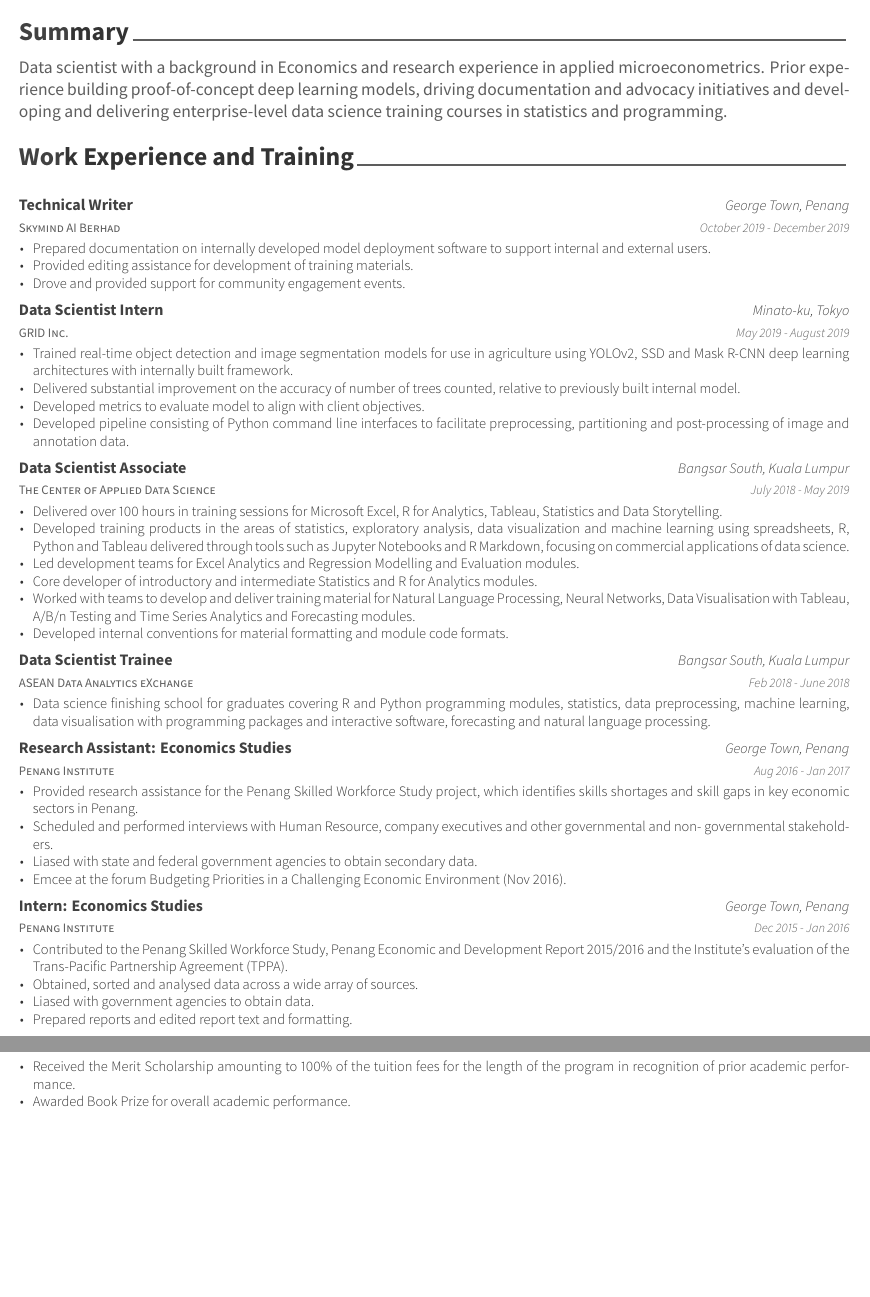
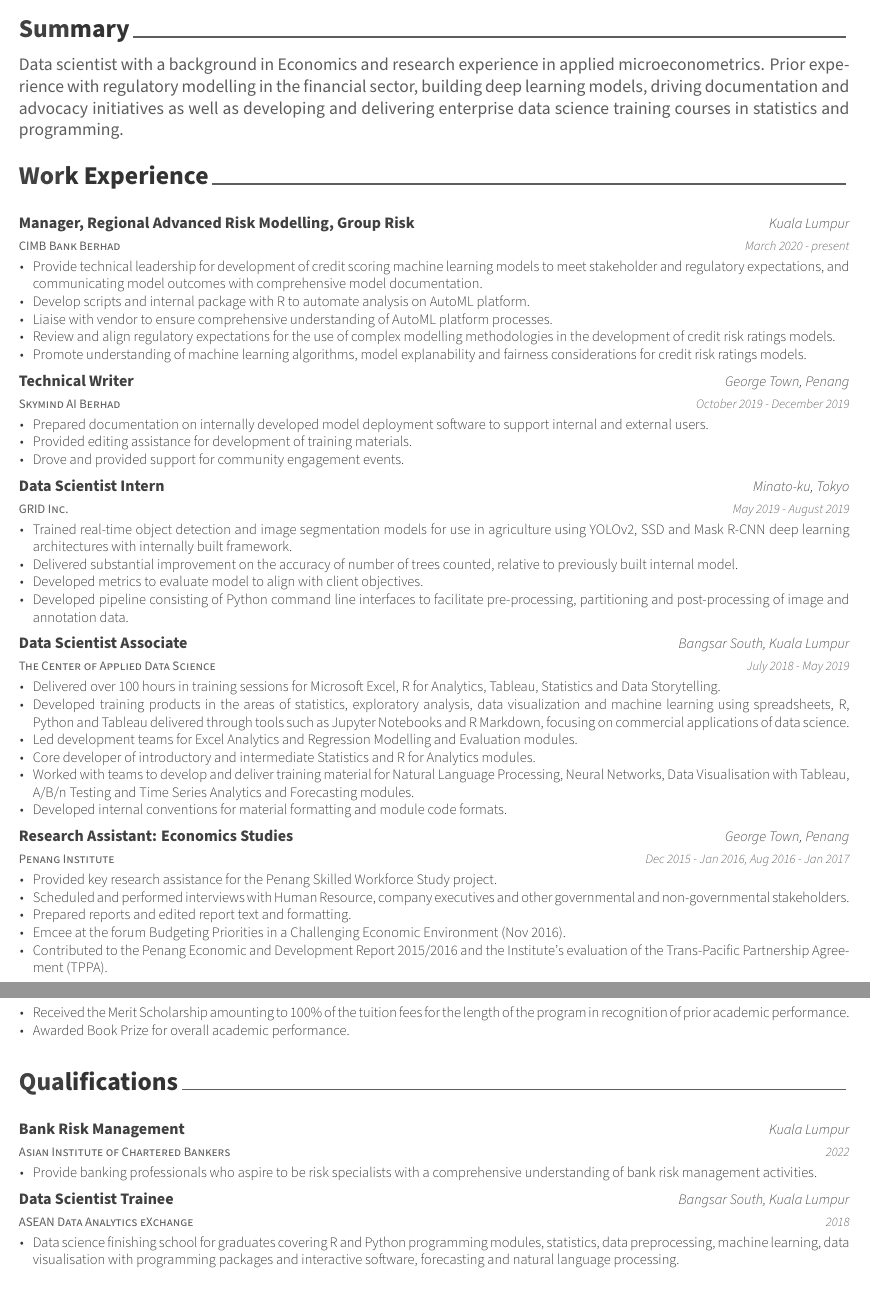
Before and after one commit to philip-khor/cv, an R Markdown document (cv/cv.Rmd): two parts of pages 1 and 2 of 2, joined at a grey line, cut so that both start at the same text, the shorter picture padded with empty space. The pictures show the output file cv/cv.pdf that the author committed with the source.

Commit message:
update for '22

````diff
--- a/cv/cv.Rmd
+++ b/cv/cv.Rmd
@@ -10,7 +10,9 @@ github: philip-khor
 linkedin: philip-khor
 date: "`r format(Sys.time(), '%B %Y')`"
 headcolor: 414141
-output: vitae::awesomecv
+output:
+  vitae::awesomecv:
+    latex_engine: lualatex
 ---
 
 ```{r setup, include=FALSE}
@@ -21,21 +23,36 @@ library(tibble)
 
 # Summary
 
-Data scientist with a background in Economics and research experience in applied microeconometrics. Prior experience building proof-of-concept deep learning models, driving documentation and advocacy initiatives and developing and delivering enterprise-level data science training courses in statistics and programming.
+Data scientist with a background in Economics and research experience in applied microeconometrics. Prior experience with regulatory modelling in the financial sector, building deep learning models, driving documentation and advocacy initiatives as well as developing and delivering enterprise data science training courses in statistics and programming.
 
-# Work Experience and Training
+# Work Experience
 
 ```{r}
 tribble(
   ~ Company, ~ Year, ~ Position, ~ Location,
+  "CIMB Bank Berhad", "March 2020 - present", "Manager, Regional Advanced Risk Modelling, Group Risk", "Kuala Lumpur",
   "Skymind AI Berhad", "October 2019 - December 2019", "Technical Writer", "George Town, Penang",
   "GRID Inc.", "May 2019 - August 2019", "Data Scientist Intern", "Minato-ku, Tokyo",
   "The Center of Applied Data Science", "July 2018 - May 2019", "Data Scientist Associate", "Bangsar South, Kuala Lumpur",
-  "ASEAN Data Analytics eXchange", "Feb 2018 - June 2018", "Data Scientist Trainee", "Bangsar South, Kuala Lumpur",
-  "Penang Institute", "Aug 2016 - Jan 2017", "Research Assistant: Economics Studies", "George Town, Penang",
-  "Penang Institute", "Dec 2015 - Jan 2016", "Intern: Economics Studies", "George Town, Penang"
+  # "ASEAN Data Analytics eXchange", "Feb 2018 - June 2018", "Data Scientist Trainee", "Bangsar South, Kuala Lumpur",
+  "Penang Institute", "Dec 2015 - Jan 2016, Aug 2016 - Jan 2017", "Research Assistant: Economics Studies", "George Town, Penang" #,
+  # "Penang Institute", "Aug 2016 - Jan 2017", "Research Assistant: Economics Studies", "George Town, Penang",
+  # "Penang Institute", "Dec 2015 - Jan 2016", "Intern: Economics Studies", "George Town, Penang"
 ) %>%
   mutate(Details = list(
+    c(
+      "Provide technical leadership for development of credit scoring machine
+      learning models to meet stakeholder and regulatory expectations, and
+      communicating model outcomes with comprehensive model documentation.",
+      "Develop scripts and internal package with R to automate analysis
+      on AutoML platform.",
+      "Liaise with vendor to ensure comprehensive understanding of AutoML platform
+      processes.",
+      "Review and align regulatory expectations for the use of complex modelling
+      methodologies in the development of credit risk ratings models.",
+      "Promote understanding of machine learning algorithms, model explanability and
+      fairness considerations for credit risk ratings models."
+    ),
     c("Prepared documentation on internally developed
        model deployment software to support internal and external users.",
       "Provided editing assistance for development of training materials.",
@@ -47,7 +64,7 @@ tribble(
        counted, relative to previously built internal model.",
       "Developed metrics to evaluate model to align with client objectives.",
       "Developed pipeline consisting of Python command line interfaces to
-       facilitate preprocessing, partitioning and post-processing of image and
+       facilitate pre-processing, partitioning and post-processing of image and
        annotation data."),
     c("Delivered over 100 hours in training sessions for Microsoft
        Excel, R for Analytics, Tableau, Statistics and Data Storytelling.",
@@ -64,26 +81,22 @@ tribble(
        Natural Language Processing, Neural Networks, Data Visualisation
        with Tableau, A/B/n Testing and Time Series Analytics and Forecasting modules.",
       "Developed internal conventions for material formatting and module code formats."),
-    c("Data science finishing school for graduates covering R and Python
-       programming modules, statistics, data preprocessing,
-       machine learning, data visualisation with
-       programming packages and interactive software, forecasting and
-       natural language processing."),
-    c("Provided research assistance for the Penang Skilled Workforce Study
-       project, which identifies skills shortages and skill gaps in key
-       economic sectors in Penang.",
+    # c("Data science finishing school for graduates covering R and Python
+    #    programming modules, statistics, data preprocessing,
+    #    machine learning, data visualisation with
+    #    programming packages and interactive software, forecasting and
+    #    natural language processing."),
+    c("Provided key research assistance for the Penang Skilled Workforce Study
+       project.",
       "Scheduled and performed interviews with Human Resource, company
-       executives and other governmental and non- governmental
+       executives and other governmental and non-governmental
        stakeholders.",
-      "Liased with state and federal government agencies to obtain secondary
-       data.",
+      "Prepared reports and edited report text and formatting.",
       "Emcee at the forum Budgeting Priorities in a Challenging Economic
-       Environment (Nov 2016)."),
-    c("Contributed to the Penang Skilled Workforce Study, Penang Economic and Development
-       Report 2015/2016 and the Institute's evaluation of the Trans-Pacific Partnership Agreement (TPPA).",
-      "Obtained, sorted and analysed data across a wide array of sources.",
-      "Liased with government agencies to obtain data.",
-      "Prepared reports and edited report text and formatting.")
+       Environment (Nov 2016).",
+       "Contributed to the Penang Economic and Development
+       Report 2015/2016 and the Institute's evaluation of the Trans-Pacific Partnership Agreement (TPPA)."
+      )
   )) %>%
   tidyr::unnest(cols = c(Details)) %>%
   detailed_entries(Company, Year, Position, Location, Details)
@@ -127,0 +146,11 @@ tribble(
+  "Asian Institute of Chartered Bankers", "2022", "Bank Risk Management", "Kuala Lumpur",
+  "ASEAN Data Analytics eXchange", "2018", "Data Scientist Trainee", "Bangsar South, Kuala Lumpur",
+
+) %>%
+  mutate(Details = list(
+    c("Provide banking professionals who aspire to be risk specialists with a comprehensive understanding of bank risk management activities."),
+    c("Data science finishing school for graduates covering R and Python
+       programming modules, statistics, data preprocessing,
+       machine learning, data visualisation with
+       programming packages and interactive software, forecasting and
+       natural language processing.")
````
Also changed, not shown: cv/cv.pdf, cv/cv.Rmd (9 more changed lines), 4 other files.
